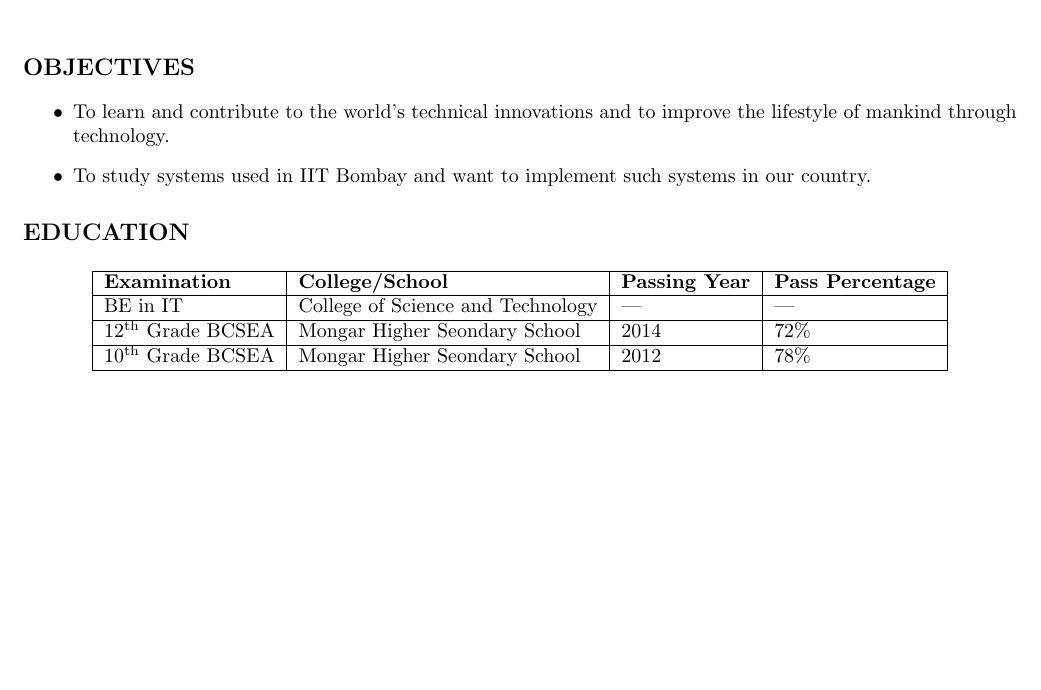
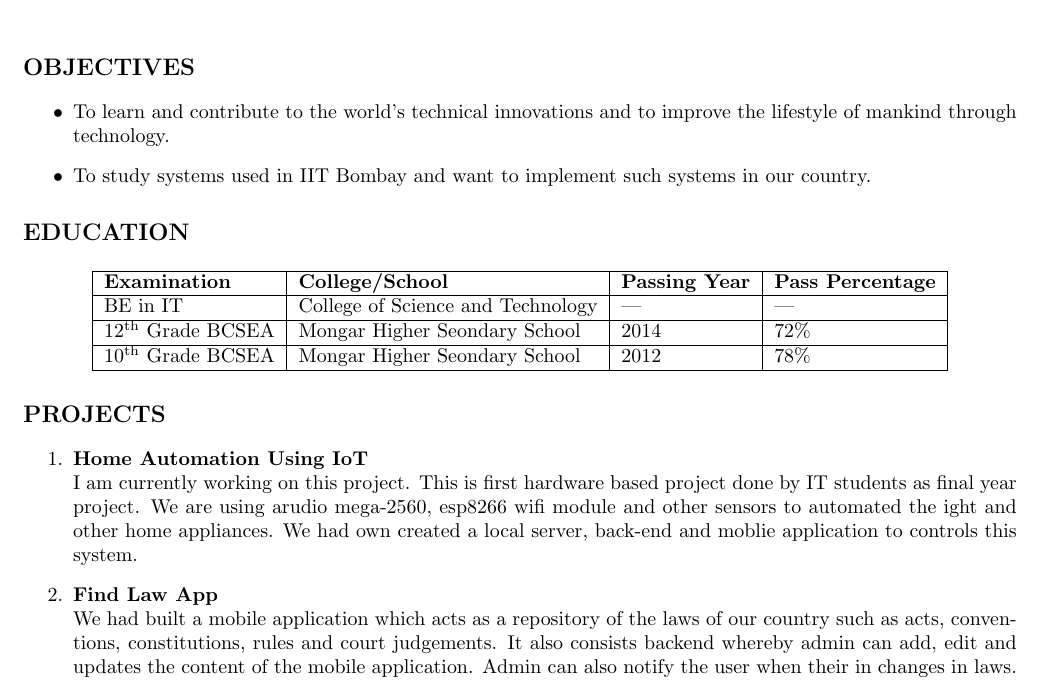
Before and after one commit to ps-ruby/Prakash_Resume, a LaTeX CV (Prakash_Resume.tex): part of the page, cut so that both start at the same text, the shorter picture padded with empty space. Compiled offline with pdfLaTeX.

```diff
--- a/Prakash_Resume.tex
+++ b/Prakash_Resume.tex
@@ -69,4 +69,14 @@
 		\end{tabular}
 	\end{center}
 
+	%Project
+	\section{Projects}
+	\begin{enumerate}
+		\item {\bf Home Automation Using IoT}\\
+		I am currently working on this project. This is first hardware based project done by IT students as final year project. We are using arudio mega-2560, esp8266 wifi module and other sensors to automated the ight and other home appliances. We had own created a local server, back-end and moblie application to controls this system.
+		\item {\bf Find Law App}\\
+		We had built a mobile application which acts as a repository of the laws of our country such as acts, conventions, constitutions, rules and court judgements. It also consists backend whereby admin can add, edit and updates the content of the mobile application. Admin can also notify the user when their in changes in laws.
+
+	\end{enumerate}
+
 \end{document}
```
Also changed, not shown: Prakash_Resume.pdf, 1 other file.
